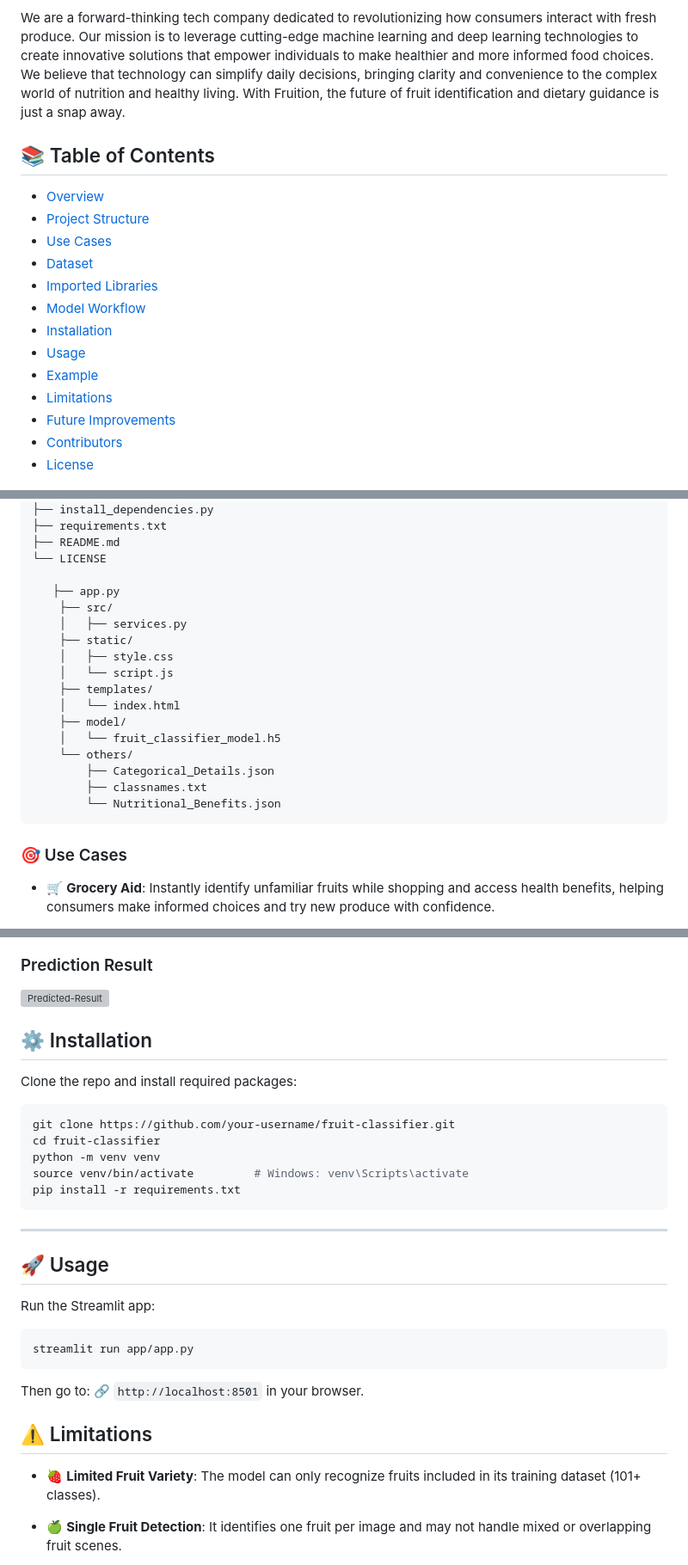
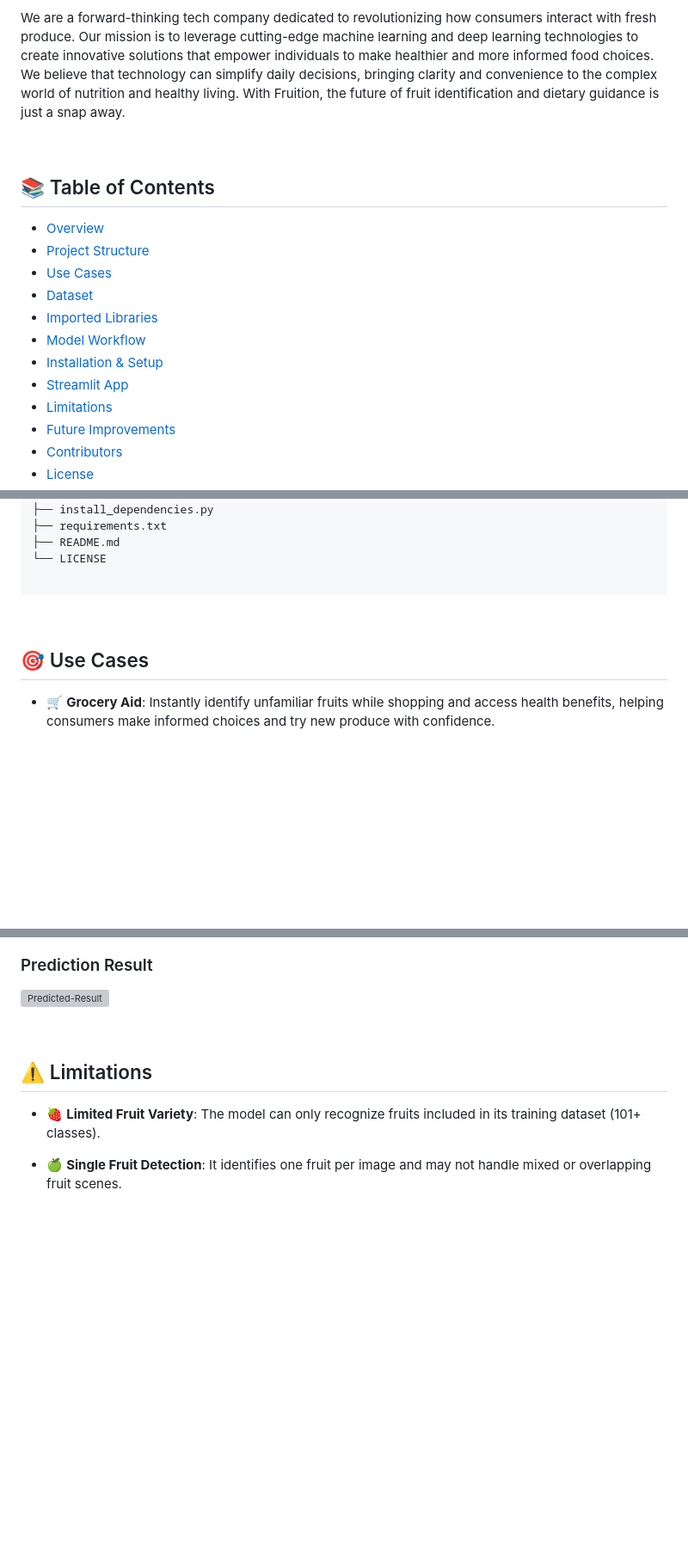
Before and after one commit to hameedaah/fruit-classifier, a Markdown page: README.md, 3 parts joined by grey strips. Shown at 86% size. Drawn GitHub-style; blank space fills up the shorter version; grey boxes are pictures that could not be loaded.

`````diff
--- a/README.md
+++ b/README.md
@@ -72,8 +8,7 @@ The Jupyter Notebook (`cnn-fruit-classifier.ipynb`) contains all the code for da
 
 We are a forward-thinking tech company dedicated to revolutionizing how consumers interact with fresh produce. Our mission is to leverage cutting-edge machine learning and deep learning technologies to create innovative solutions that empower individuals to make healthier and more informed food choices. We believe that technology can simplify daily decisions, bringing clarity and convenience to the complex world of nutrition and healthy living. With Fruition, the future of fruit identification and dietary guidance is just a snap away.
 
-
-
+&nbsp;
 ## 📚 Table of Contents
 
 - [Overview](#overview)
@@ -82,9 +17,8 @@ We are a forward-thinking tech company dedicated to revolutionizing how consumer
 - [Dataset](#dataset)
 - [Imported Libraries](#imported-libraries)
 - [Model Workflow](#model-workflow)
-- [Installation](#installation)
-- [Usage](#usage)
-- [Example](#example)
+- [Installation & Setup](#installation-setup)
+- [Streamlit App](#streamlit-app)
 - [Limitations](#limitations)
 - [Future Improvements](#future-improvements)
 - [Contributors](#contributors)
@@ -108,24 +43,10 @@ fruit-classifier/
 ├── README.md
 └── LICENSE
 
-   ├── app.py
-    ├── src/
-    │   ├── services.py
-    ├── static/
-    │   ├── style.css
-    │   └── script.js
-    ├── templates/
-    │   └── index.html
-    ├── model/
-    │   └── fruit_classifier_model.h5
-    └── others/
-        ├── Categorical_Details.json
-        ├── classnames.txt
-        └── Nutritional_Benefits.json
 ````
-
-
-### 🎯 Use Cases
+&nbsp;
+<a name="use-cases"></a>
+## 🎯 Use Cases
 
 * 🛒 **Grocery Aid**: Instantly identify unfamiliar fruits while shopping and access health benefits, helping consumers make informed choices and try new produce with confidence.
 
@@ -236,34 +228,8 @@ Sure! Here's a refined and combined version of your **📦 Features** section:
 
 ![Predicted-Result](https://github.com/user-attachments/assets/c8489c34-c581-4f61-8b10-8b0d19107fa4)
 
-
-## ⚙️ Installation
-
-Clone the repo and install required packages:
-
-```bash
-git clone https://github.com/your-username/fruit-classifier.git
-cd fruit-classifier
-python -m venv venv
-source venv/bin/activate         # Windows: venv\Scripts\activate
-pip install -r requirements.txt
-```
-
----
-
-## 🚀 Usage
-
-Run the Streamlit app:
-
-```bash
-streamlit run app/app.py
-```
-
-Then go to:
-🔗 `http://localhost:8501` in your browser.
-
-
-
+&nbsp;
+<a name="limitations"></a>
 ## ⚠️ Limitations
 
 * 🍓 **Limited Fruit Variety**: The model can only recognize fruits included in its training dataset (101+ classes).
`````
Also changed, not shown: other parts of README.md (+87 -81 lines).
